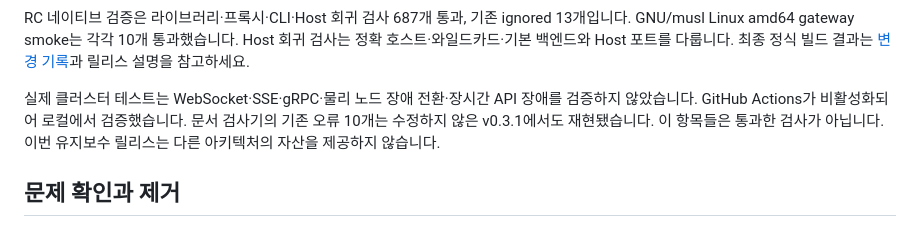
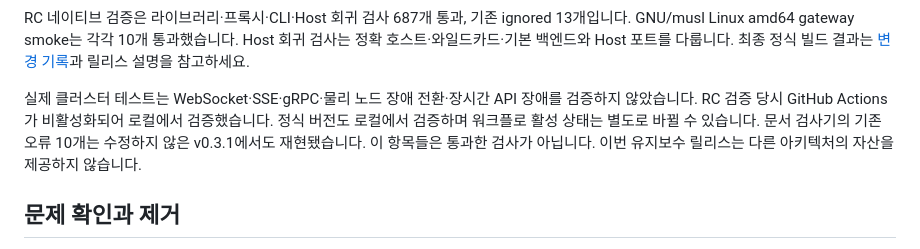
Before and after one commit to ziozzang/hangang, a Markdown page: docs/ko/KUBERNETES_SCENARIOS.md, the part around the change. GitHub-like rendering.

```diff
--- a/docs/ko/KUBERNETES_SCENARIOS.md
+++ b/docs/ko/KUBERNETES_SCENARIOS.md
@@ -105,7 +105,7 @@ Linux amd64 물리 서버 하나의 k3d v5.9.0 / k3s v1.37.1+k3s1에서 외부 H
 
 RC 네이티브 검증은 라이브러리·프록시·CLI·Host 회귀 검사 687개 통과, 기존 ignored 13개입니다. GNU/musl Linux amd64 gateway smoke는 각각 10개 통과했습니다. Host 회귀 검사는 정확 호스트·와일드카드·기본 백엔드와 Host 포트를 다룹니다. 최종 정식 빌드 결과는 [변경 기록](../../CHANGELOG.md)과 릴리스 설명을 참고하세요.
 
-실제 클러스터 테스트는 WebSocket·SSE·gRPC·물리 노드 장애 전환·장시간 API 장애를 검증하지 않았습니다. GitHub Actions가 비활성화되어 로컬에서 검증했습니다. 문서 검사기의 기존 오류 10개는 수정하지 않은 v0.3.1에서도 재현됐습니다. 이 항목들은 통과한 검사가 아닙니다. 이번 유지보수 릴리스는 다른 아키텍처의 자산을 제공하지 않습니다.
+실제 클러스터 테스트는 WebSocket·SSE·gRPC·물리 노드 장애 전환·장시간 API 장애를 검증하지 않았습니다. RC 검증 당시 GitHub Actions가 비활성화되어 로컬에서 검증했습니다. 정식 버전도 로컬에서 검증하며 워크플로 활성 상태는 별도로 바뀔 수 있습니다. 문서 검사기의 기존 오류 10개는 수정하지 않은 v0.3.1에서도 재현됐습니다. 이 항목들은 통과한 검사가 아닙니다. 이번 유지보수 릴리스는 다른 아키텍처의 자산을 제공하지 않습니다.
 
 ## 문제 확인과 제거
 
```
Also changed, not shown: docs/KUBERNETES_SCENARIOS.md (+1 -1 lines).
